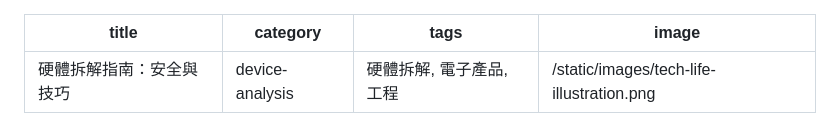
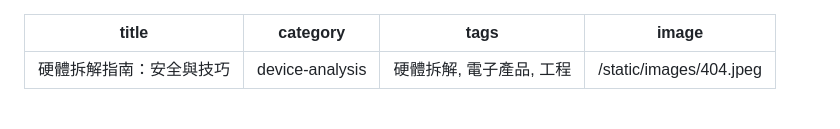
Before and after one commit to jimmy0800/alligators-blog-flask, a Markdown page: posts/2026-02-24-device-teardown-guide.md, the part around the change. Rendered like a GitHub page.

```diff
--- a/posts/2026-02-24-device-teardown-guide.md
+++ b/posts/2026-02-24-device-teardown-guide.md
@@ -2,7 +2,7 @@
 title: 硬體拆解指南：安全與技巧
 category: device-analysis
 tags: 硬體拆解, 電子產品, 工程
-image: /static/images/tech-life-illustration.png
+image: /static/images/404.jpeg
 ---
 
 ![硬體拆解示例](/static/images/404.jpeg)
```
